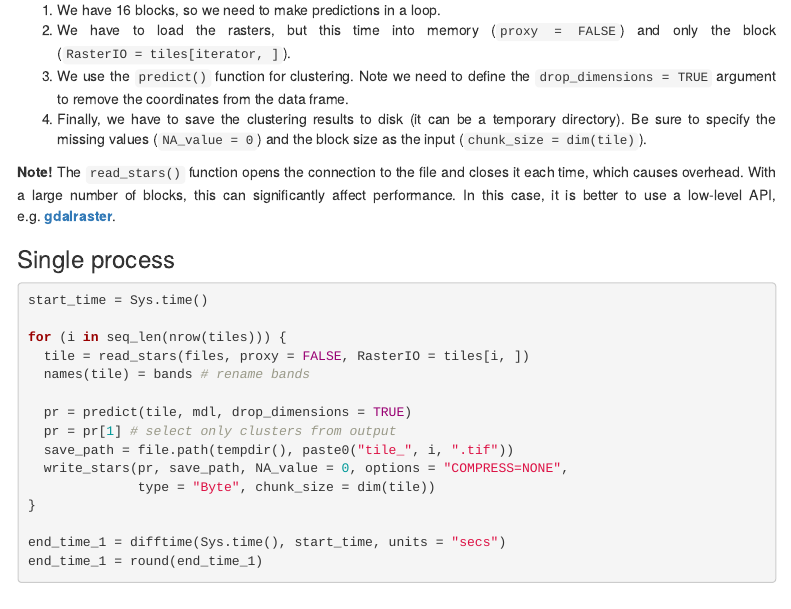
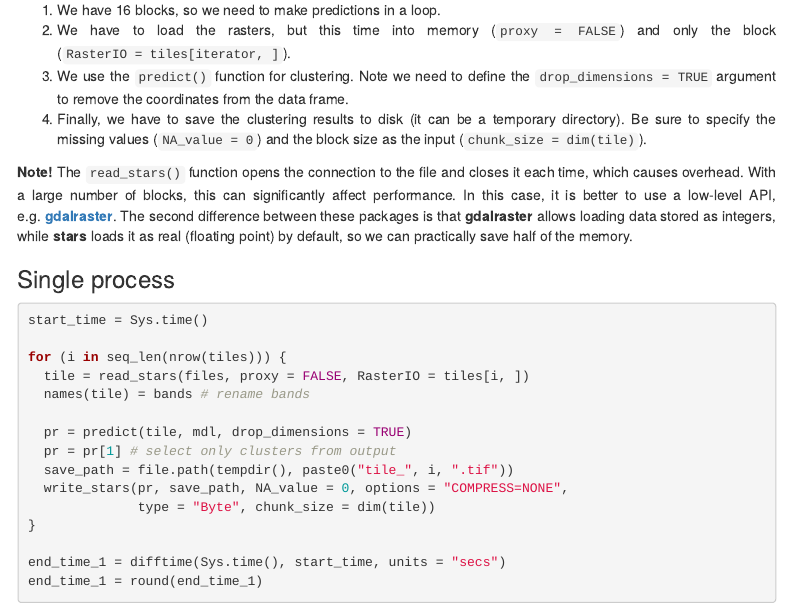
Before and after one commit to kadyb/stars-parallel, an R Markdown document (Tutorial.Rmd): the page in a window 1100 px wide, from 2800 px down. The pictures show the output file Tutorial.html that the author committed with the source, opened offline; menus at the side of the page are left out.

Commit message:
add note about datatype

```diff
--- a/Tutorial.Rmd
+++ b/Tutorial.Rmd
@@ -138,6 +138,9 @@ size as the input (`chunk_size = dim(tile)`).
 it each time, which causes overhead. With a large number of blocks, this can
 significantly affect performance. In this case, it is better to use a low-level
 API, e.g. **[gdalraster](https://github.com/USDAForestService/gdalraster)**.
+The second difference between these packages is that **gdalraster** allows
+loading data stored as integers, while **stars** loads it as real (floating point)
+by default, so we can practically save half of the memory.
 
 ### Single process
 
```
Also changed, not shown: Tutorial.html.
